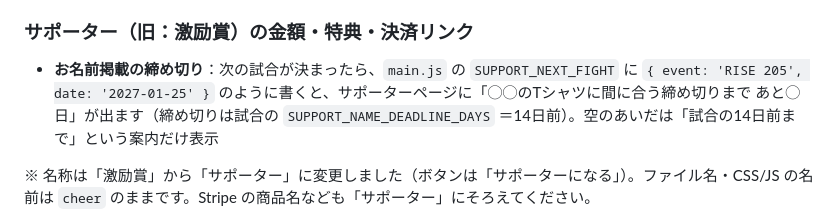
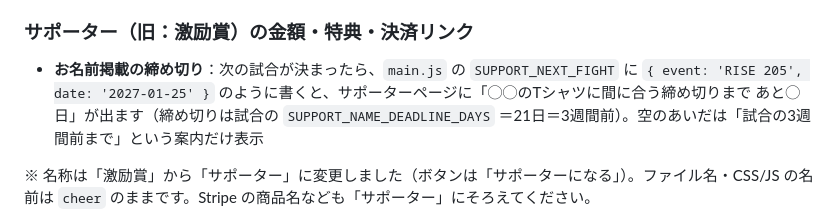
Before and after one commit to shoheyosaka/saigo, a Markdown page: README.md, the part around the change. Drawn GitHub-style.

Commit message:
readme お名前掲載の締め切り

```diff
--- a/README.md
+++ b/README.md
@@ -123,7 +123,7 @@ python3 -m http.server 8000
 
 ### サポーター（旧：激励賞）の金額・特典・決済リンク
 
-- **お名前掲載の締め切り**：次の試合が決まったら、`main.js` の `SUPPORT_NEXT_FIGHT` に `{ event: 'RISE 205', date: '2027-01-25' }` のように書くと、サポーターページに「◯◯のTシャツに間に合う締め切りまで あと◯日」が出ます（締め切りは試合の `SUPPORT_NAME_DEADLINE_DAYS` ＝14日前）。空のあいだは「試合の14日前まで」という案内だけ表示
+- **お名前掲載の締め切り**：次の試合が決まったら、`main.js` の `SUPPORT_NEXT_FIGHT` に `{ event: 'RISE 205', date: '2027-01-25' }` のように書くと、サポーターページに「◯◯のTシャツに間に合う締め切りまで あと◯日」が出ます（締め切りは試合の `SUPPORT_NAME_DEADLINE_DAYS` ＝21日＝3週間前）。空のあいだは「試合の3週間前まで」という案内だけ表示
 
 ※ 名称は「激励賞」から「サポーター」に変更しました（ボタンは「サポーターになる」）。ファイル名・CSS/JS の名前は `cheer` のままです。Stripe の商品名なども「サポーター」にそろえてください。
 
```
